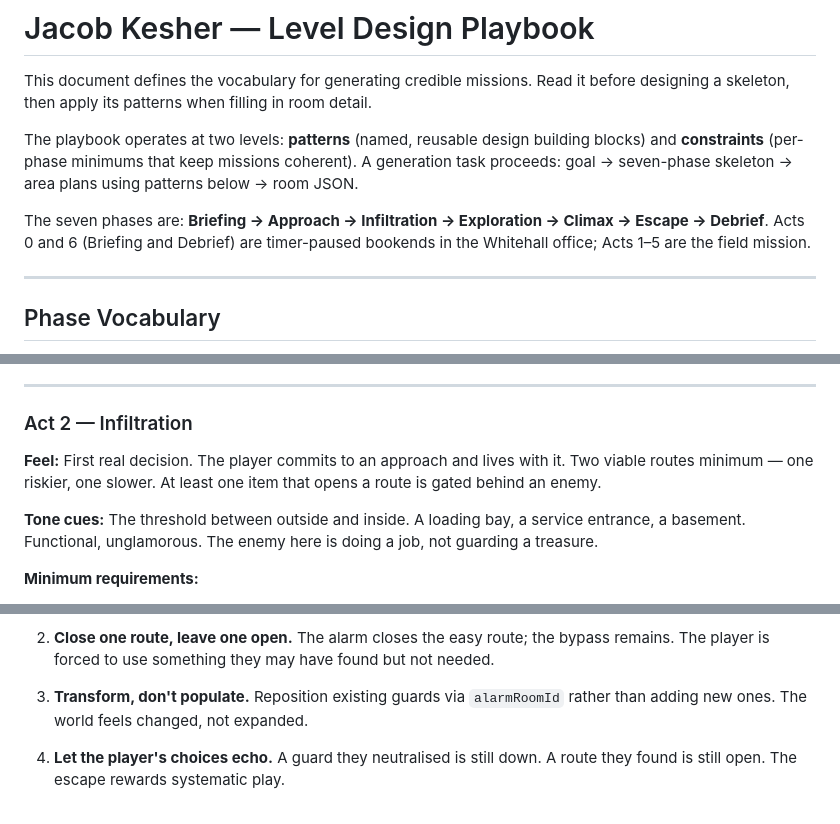
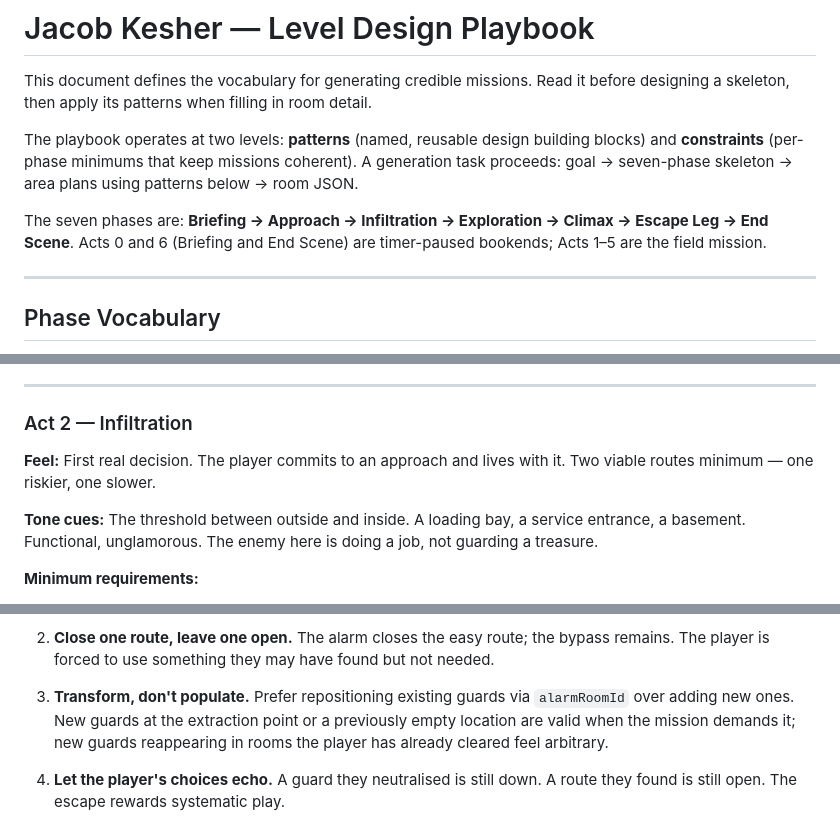
Before and after one commit to hobsojam/jacob-kesher, a Markdown page: level-design-playbook.md, 3 parts joined by grey strips. GitHub-like rendering.

```diff
--- a/level-design-playbook.md
+++ b/level-design-playbook.md
@@ -4,7 +4,7 @@ This document defines the vocabulary for generating credible missions. Read it b
 
 The playbook operates at two levels: **patterns** (named, reusable design building blocks) and **constraints** (per-phase minimums that keep missions coherent). A generation task proceeds: goal → seven-phase skeleton → area plans using patterns below → room JSON.
 
-The seven phases are: **Briefing → Approach → Infiltration → Exploration → Climax → Escape → Debrief**. Acts 0 and 6 (Briefing and Debrief) are timer-paused bookends in the Whitehall office; Acts 1–5 are the field mission.
+The seven phases are: **Briefing → Approach → Infiltration → Exploration → Climax → Escape Leg → End Scene**. Acts 0 and 6 (Briefing and End Scene) are timer-paused bookends; Acts 1–5 are the field mission.
 
 ---
 
@@ -60,7 +60,7 @@ Each act has a distinct feel. If two adjacent acts feel the same, merge them or
 
 ### Act 2 — Infiltration
 
-**Feel:** First real decision. The player commits to an approach and lives with it. Two viable routes minimum — one riskier, one slower. At least one item that opens a route is gated behind an enemy.
+**Feel:** First real decision. The player commits to an approach and lives with it. Two viable routes minimum — one riskier, one slower.
 
 **Tone cues:** The threshold between outside and inside. A loading bay, a service entrance, a basement. Functional, unglamorous. The enemy here is doing a job, not guarding a treasure.
 
@@ -130,7 +133,7 @@ Primary tension should be the timer, not combat. Enemies are not prohibited, but
 
 2. **Close one route, leave one open.** The alarm closes the easy route; the bypass remains. The player is forced to use something they may have found but not needed.
 
-3. **Transform, don't populate.** Reposition existing guards via `alarmRoomId` rather than adding new ones. The world feels changed, not expanded.
+3. **Transform, don't populate.** Prefer repositioning existing guards via `alarmRoomId` over adding new ones. New guards at the extraction point or a previously empty location are valid when the mission demands it; new guards reappearing in rooms the player has already cleared feel arbitrary.
 
 4. **Let the player's choices echo.** A guard they neutralised is still down. A route they found is still open. The escape rewards systematic play.
 
```
Also changed, not shown: other parts of level-design-playbook.md (+16 -13 lines).
